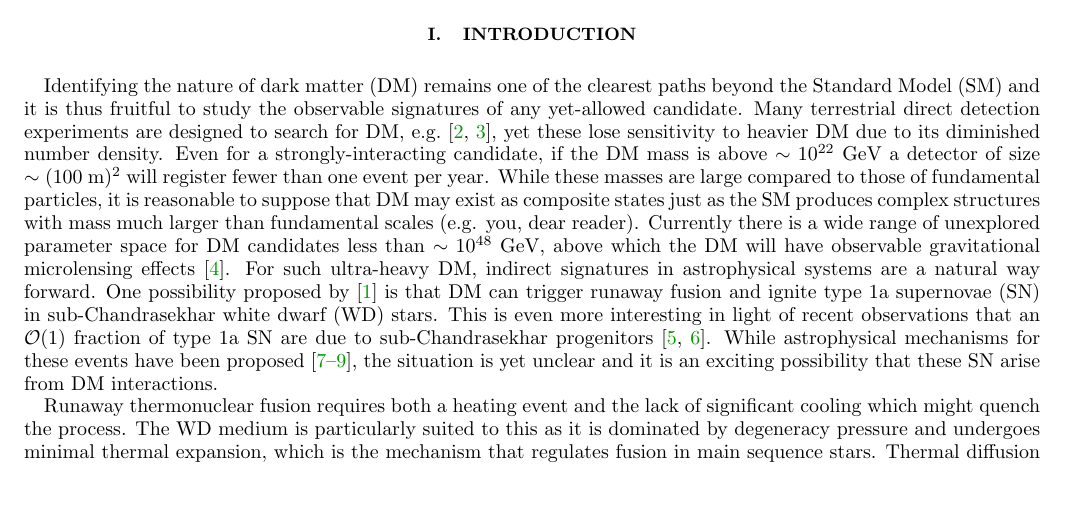
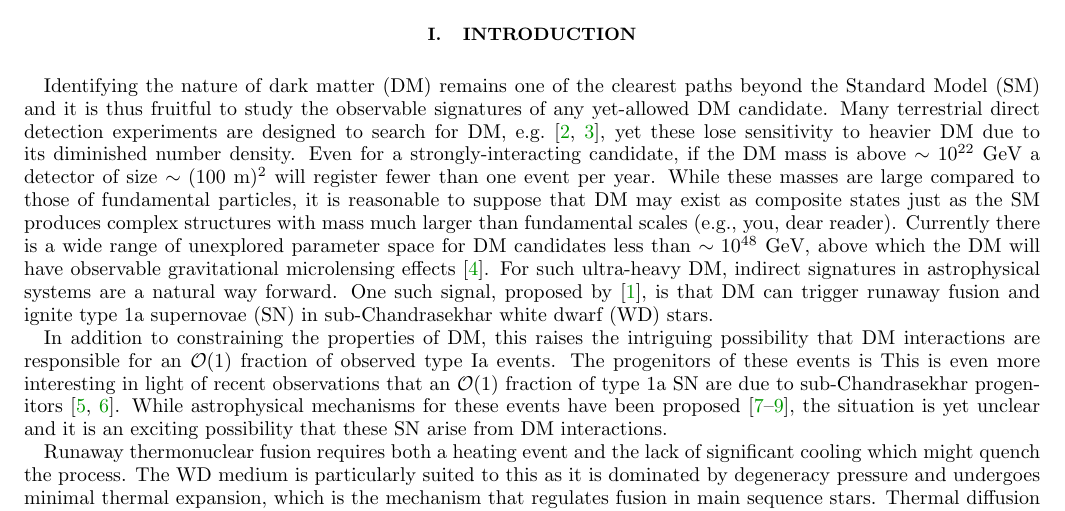
Before and after one commit to vijayoct27/Qballs, a LaTeX paper (wd-full.tex, which reads wd-intro.tex): part of page 1 of 23, cut so that both start at the same text, the shorter picture padded with empty space. Compiled offline with pdfLaTeX; a LaTeX package or settings file that is missing is left out.

Commit message:
minor intro edits

```diff
--- a/wd-intro.tex
+++ b/wd-intro.tex
@@ -1,10 +1,13 @@
-Identifying the nature of dark matter (DM) remains one of the clearest paths beyond the Standard Model (SM) and it is thus fruitful to study the observable signatures of any yet-allowed candidate.
+Identifying the nature of dark matter (DM) remains one of the clearest paths beyond the Standard Model (SM) and it is thus fruitful to study the observable signatures of any yet-allowed DM candidate.
 Many terrestrial direct detection experiments are designed to search for DM, e.g.~\cite{Akerib:2016vxi, Agnese:2017njq}, yet these lose sensitivity to heavier DM due to its diminished number density.
 Even for a strongly-interacting candidate, if the DM mass is above $\sim 10^{22}~\GeV$ a detector of size $\sim (100~\text{m})^2$ will register fewer than one event per year.
-While these masses are large compared to those of fundamental particles, it is reasonable to suppose that DM may exist as composite states just as the SM produces complex structures with mass much larger than fundamental scales (e.g. you, dear reader).
+While these masses are large compared to those of fundamental particles, it is reasonable to suppose that DM may exist as composite states just as the SM produces complex structures with mass much larger than fundamental scales (e.g., you, dear reader).
 Currently there is a wide range of unexplored parameter space for DM candidates less than $\sim 10^{48}~\GeV$, above which the DM will have observable gravitational microlensing effects~\cite{Griest:2013aaa}.
 For such ultra-heavy DM, indirect signatures in astrophysical systems are a natural way forward.
-One possibility proposed by~\cite{Graham:2015apa} is that DM can trigger runaway fusion and ignite type 1a supernovae (SN) in sub-Chandrasekhar white dwarf (WD) stars.
+One such signal, proposed by~\cite{Graham:2015apa}, is that DM can trigger runaway fusion and ignite type 1a supernovae (SN) in sub-Chandrasekhar white dwarf (WD) stars.
+
+In addition to constraining the properties of DM, this raises the intriguing possibility that DM interactions are responsible for an $\OO(1)$ fraction of observed type Ia events.
+The progenitors of these events is
 This is even more interesting in light of recent observations that an $\OO(1)$ fraction of type 1a SN are due to sub-Chandrasekhar progenitors~\cite{Scalzo:2014sap, Scalzo:2014wxa}.
 While astrophysical mechanisms for these events have been proposed~\cite{Woosley1994,Fink:2007fv,Pakmor:2013wia}, the situation is yet unclear and it is an exciting possibility that these SN arise from DM interactions.
 
```
Also changed, not shown: wd-bib.tex (+6 -0 lines), wd-full.pdf.
